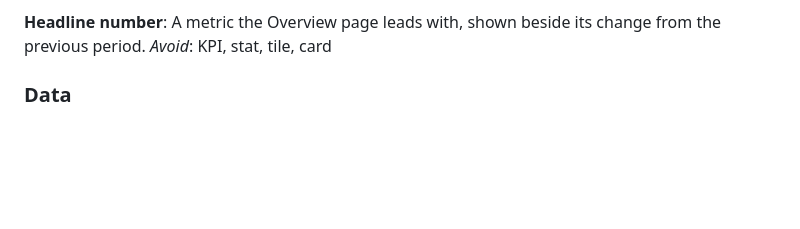
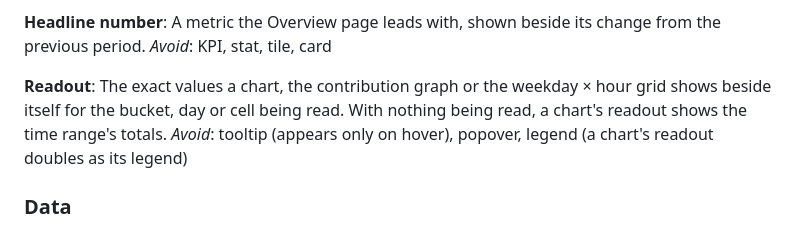
Before and after one commit to ysm-dev/opencode-stats, a Markdown page: GLOSSARY.md, the part around the change. GitHub-like rendering; blank space fills up the shorter version.

Commit message:
docs(glossary): add readout

```diff
--- a/GLOSSARY.md
+++ b/GLOSSARY.md
@@ -41,6 +41,10 @@ _Avoid_: error page, page (one of the six destinations), fallback, splash
 **Headline number**:
 A metric the Overview page leads with, shown beside its change from the previous period.
 _Avoid_: KPI, stat, tile, card
+
+**Readout**:
+The exact values a chart, the contribution graph or the weekday × hour grid shows beside itself for the bucket, day or cell being read. With nothing being read, a chart's readout shows the time range's totals.
+_Avoid_: tooltip (appears only on hover), popover, legend (a chart's readout doubles as its legend)
 
 ### Data
 
```
